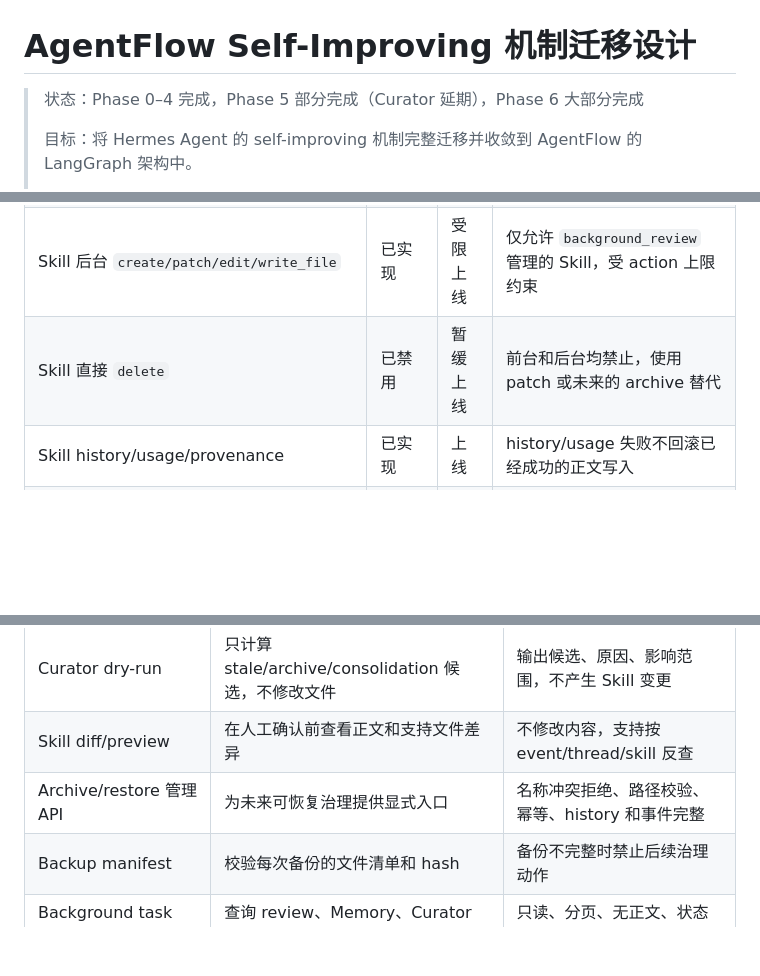
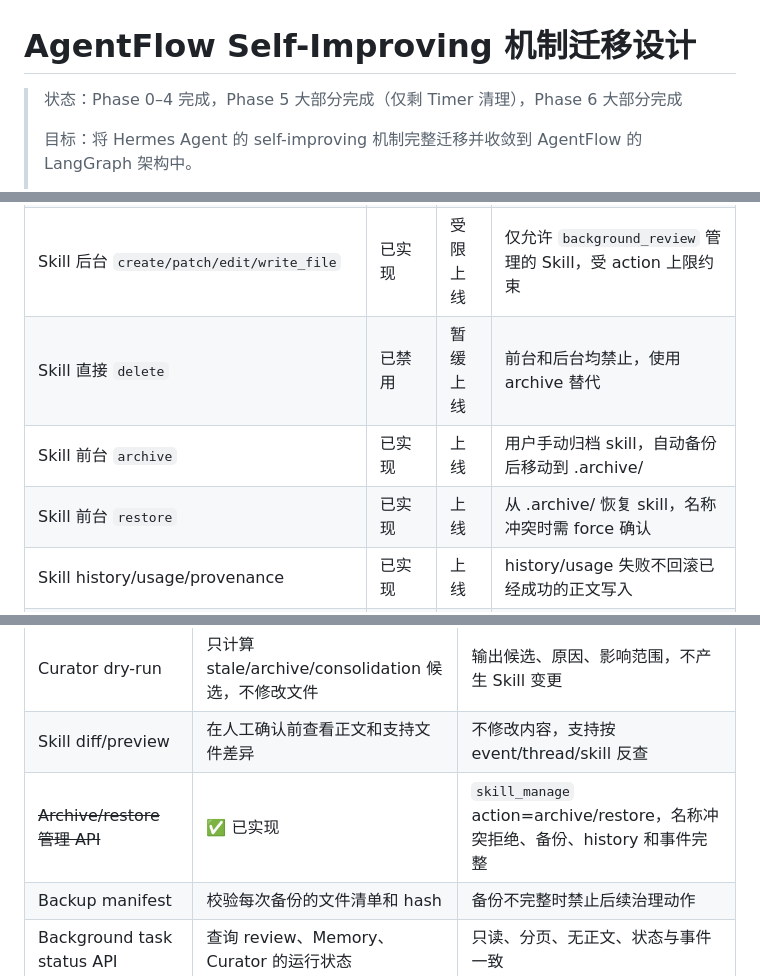
Before and after one commit to bai101315/AgentFlow, a Markdown page: docs/SELF_IMPROVING_MIGRATION.md, 3 parts joined by grey strips. Drawn GitHub-style; blank space fills up the shorter version.

```diff
--- a/docs/SELF_IMPROVING_MIGRATION.md
+++ b/docs/SELF_IMPROVING_MIGRATION.md
@@ -1,6 +1,6 @@
 # AgentFlow Self-Improving 机制迁移设计
 
-> 状态：Phase 0–4 完成，Phase 5 部分完成（Curator 延期），Phase 6 大部分完成
+> 状态：Phase 0–4 完成，Phase 5 大部分完成（仅剩 Timer 清理），Phase 6 大部分完成
 >
 > 目标：将 Hermes Agent 的 self-improving 机制完整迁移并收敛到 AgentFlow 的 LangGraph 架构中。
 >
@@ -796,7 +797,9 @@ make format
 | Skill 前台 `patch/edit/write_file` | 已实现 | 上线 | 经过统一校验、安全扫描和原子写入 |
 | Skill 前台 `remove_file` | 已实现 | 谨慎上线 | 仅支持文件级修改，保留 history；不允许删除整个 Skill |
 | Skill 后台 `create/patch/edit/write_file` | 已实现 | 受限上线 | 仅允许 `background_review` 管理的 Skill，受 action 上限约束 |
-| Skill 直接 `delete` | 已禁用 | 暂缓上线 | 前台和后台均禁止，使用 patch 或未来的 archive 替代 |
+| Skill 直接 `delete` | 已禁用 | 暂缓上线 | 前台和后台均禁止，使用 archive 替代 |
+| Skill 前台 `archive` | 已实现 | 上线 | 用户手动归档 skill，自动备份后移动到 .archive/ |
+| Skill 前台 `restore` | 已实现 | 上线 | 从 .archive/ 恢复 skill，名称冲突时需 force 确认 |
 | Skill history/usage/provenance | 已实现 | 上线 | history/usage 失败不回滚已经成功的正文写入 |
 | Background Review 隔离 runtime | 已实现 | 受限上线 | 独立 review thread，不注册普通业务工具 |
 | Background Review timeout/concurrency/max actions | 已实现 | 受限上线 | 超时保留已经成功写入的内容 |
@@ -842,7 +845,7 @@ make format
 |---|---|---|
 | Curator dry-run | 只计算 stale/archive/consolidation 候选，不修改文件 | 输出候选、原因、影响范围，不产生 Skill 变更 |
 | Skill diff/preview | 在人工确认前查看正文和支持文件差异 | 不修改内容，支持按 event/thread/skill 反查 |
-| Archive/restore 管理 API | 为未来可恢复治理提供显式入口 | 名称冲突拒绝、路径校验、幂等、history 和事件完整 |
+| ~~Archive/restore 管理 API~~ | ✅ 已实现 | `skill_manage` action=archive/restore，名称冲突拒绝、备份、history 和事件完整 |
 | Backup manifest | 校验每次备份的文件清单和 hash | 备份不完整时禁止后续治理动作 |
 | Background task status API | 查询 review、Memory、Curator 的运行状态 | 只读、分页、无正文、状态与事件一致 |
 | Memory 管理界面 | 查看、确认和清理 Memory fact | 默认隐藏 secret，删除保留审计且支持回滚策略 |
```
Also changed, not shown: other parts of docs/SELF_IMPROVING_MIGRATION.md (+13 -12 lines), README.md (+2 -1 lines).
